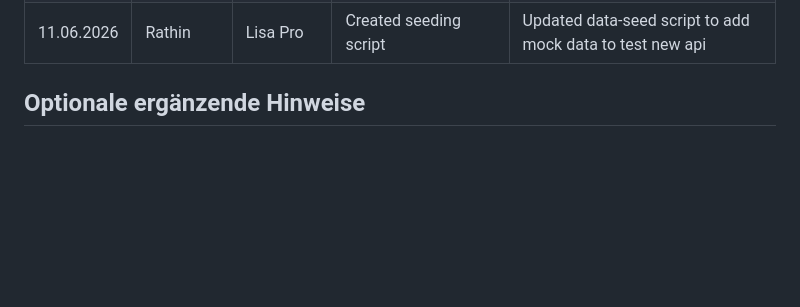
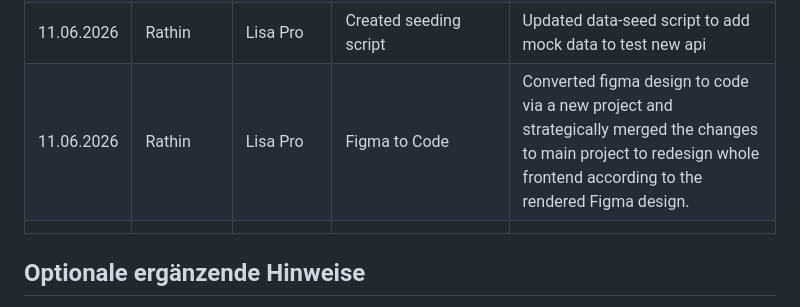
Before and after one commit to thanhtruc090699/expense_tracking_system, a Markdown page: documentation/ki-nutzungsprotokoll-vorlage.md, the part around the change. Rendered like a GitHub page; blank space fills up the shorter version.

Commit message:
docs: Updated KI Protokoll

```diff
--- a/documentation/ki-nutzungsprotokoll-vorlage.md
+++ b/documentation/ki-nutzungsprotokoll-vorlage.md
@@ -40,6 +40,8 @@ Pflegen Sie das Protokoll möglichst zeitnah, damit die Git-Historie die Entwick
 | 11.06.2026 | Ivan | lisa-pro-03-2026 | Expense Summary Endpoint | Updated OpenAPI spec with new `/expenses/summary` endpoint and added corresponding backend implementation (controller, service, impl). |
 | 11.06.2026 | Rathin | Lisa Pro | api-spec: expense.yaml error codes | generated missing error status codes for all methods 401, 401, 404, 422 |
 | 11.06.2026 | Rathin | Lisa Pro | Created seeding script | Updated data-seed script to add mock data to test new api |
+| 11.06.2026 | Rathin | Lisa Pro | Figma to Code | Converted figma design to code via a new project and strategically merged the changes to main project to redesign whole frontend according to the rendered Figma design. |
+|  |  |  |  |  |
 
 ## Optionale ergänzende Hinweise
 
```
